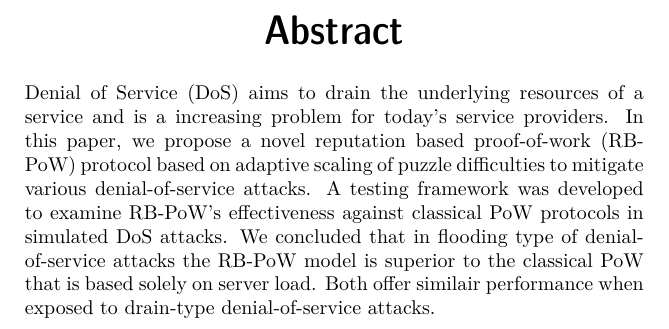
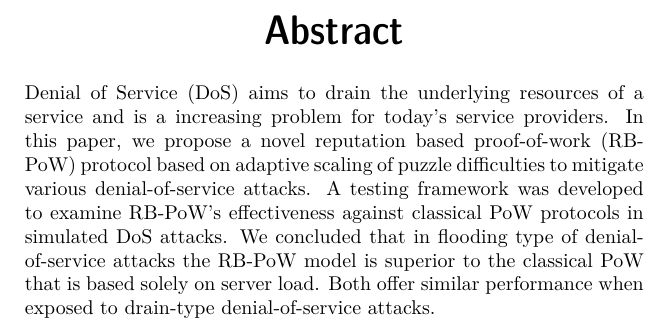
Before and after one commit to chte/pow, a LaTeX thesis (report/report.tex): part of page 2 of 28, cut so that both start at the same text. Compiled offline with pdfLaTeX.

Commit message:
More spell-checking

```diff
--- a/report/report.tex
+++ b/report/report.tex
@@ -84,7 +84,7 @@ fontsize=\scriptsize
 \selectlanguage{english}
 \newpage
 \begin{abstract}
-Denial of Service (DoS) aims to drain the underlying resources of a service and is a increasing problem for today's service providers. In this paper, we propose a novel reputation based proof-of-work (RB-PoW)  protocol based on adaptive scaling of puzzle difficulties to mitigate various denial-of-service attacks. A testing framework was developed to examine RB-PoW's effectiveness against classical PoW protocols in simulated DoS attacks. We concluded that in flooding type of denial-of-service attacks the RB-PoW model is superior to the classical PoW that is based solely on server load. Both offer similair performance when exposed to drain-type denial-of-service attacks.
+Denial of Service (DoS) aims to drain the underlying resources of a service and is a increasing problem for today's service providers. In this paper, we propose a novel reputation based proof-of-work (RB-PoW)  protocol based on adaptive scaling of puzzle difficulties to mitigate various denial-of-service attacks. A testing framework was developed to examine RB-PoW's effectiveness against classical PoW protocols in simulated DoS attacks. We concluded that in flooding type of denial-of-service attacks the RB-PoW model is superior to the classical PoW that is based solely on server load. Both offer similar performance when exposed to drain-type denial-of-service attacks.
 \end{abstract}
 \newpage
 \section*{Statement of Collaboration}
```
